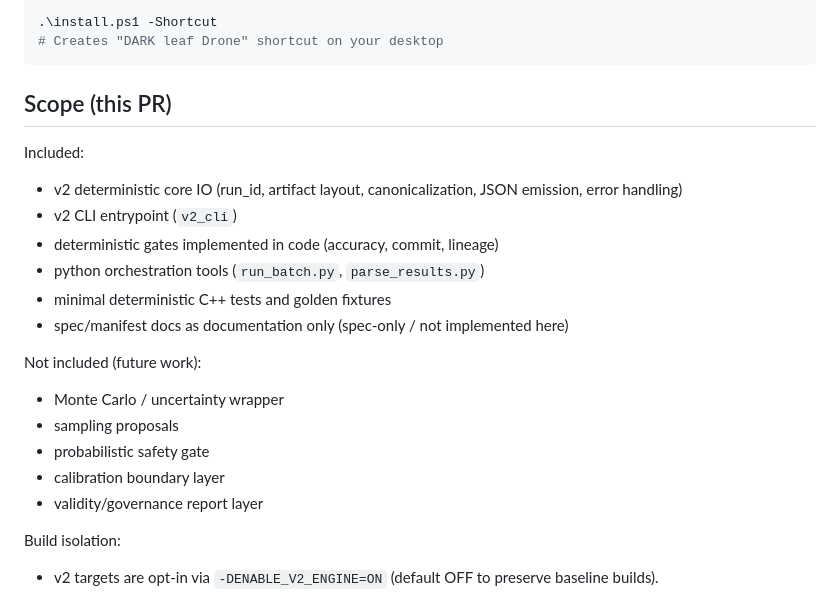
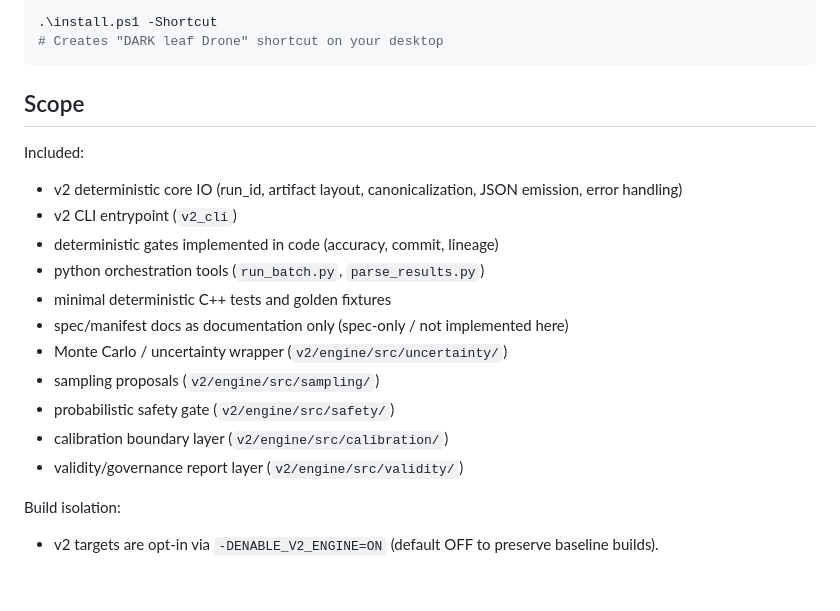
Before and after one commit to bojnick-source/DARK_leaf_drone_4-1_V2, a Markdown page: README.md, the part around the change. Rendered like a GitHub page.

Commit message:
docs: include all future works in README scope section
Move Monte Carlo/uncertainty, sampling, probabilistic safety gate,
calibration boundary layer, and validity/governance report layer
from "Not included (future work)" to "Included" since the C++
engine already has full implementations and tests for all of them.

Co-authored-by: bojnick-source <235766350+bojnick-source@users.noreply.github.com>

````diff
--- a/README.md
+++ b/README.md
@@ -43,7 +43,7 @@ cd ui && python -m http.server
 # Creates "DARK leaf Drone" shortcut on your desktop
 ```
 
-## Scope (this PR)
+## Scope
 Included:
 - v2 deterministic core IO (run_id, artifact layout, canonicalization, JSON emission, error handling)
 - v2 CLI entrypoint (`v2_cli`)
@@ -51,13 +51,11 @@ Included:
 - python orchestration tools (`run_batch.py`, `parse_results.py`)
 - minimal deterministic C++ tests and golden fixtures
 - spec/manifest docs as documentation only (spec-only / not implemented here)
-
-Not included (future work):
-- Monte Carlo / uncertainty wrapper
-- sampling proposals
-- probabilistic safety gate
-- calibration boundary layer
-- validity/governance report layer
+- Monte Carlo / uncertainty wrapper (`v2/engine/src/uncertainty/`)
+- sampling proposals (`v2/engine/src/sampling/`)
+- probabilistic safety gate (`v2/engine/src/safety/`)
+- calibration boundary layer (`v2/engine/src/calibration/`)
+- validity/governance report layer (`v2/engine/src/validity/`)
 
 Build isolation:
 - v2 targets are opt-in via `-DENABLE_V2_ENGINE=ON` (default OFF to preserve baseline builds).
````
